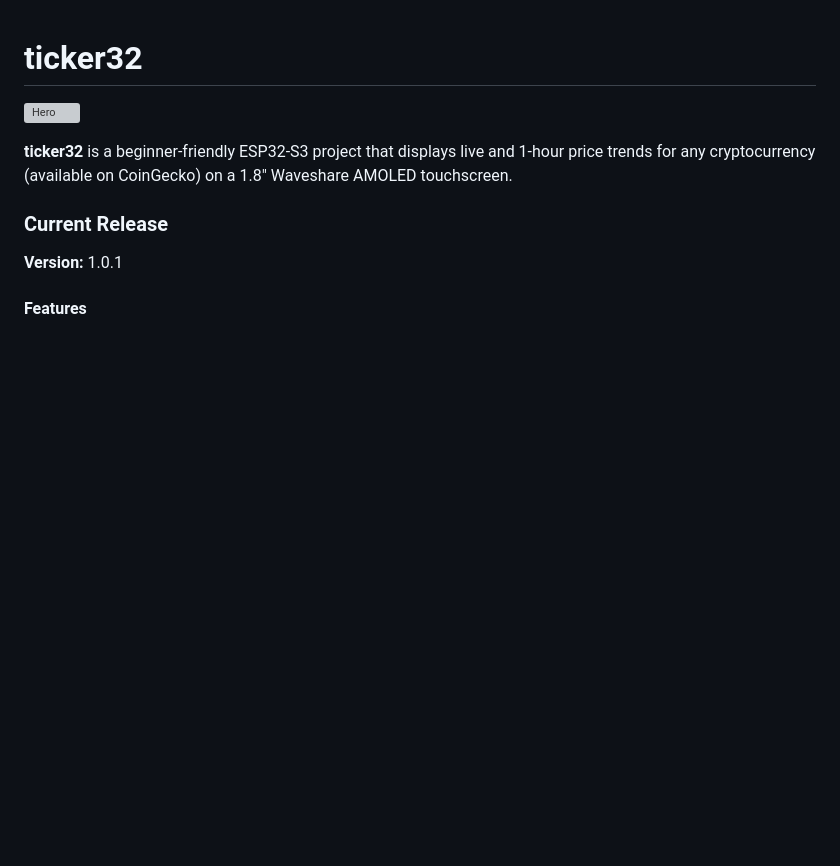
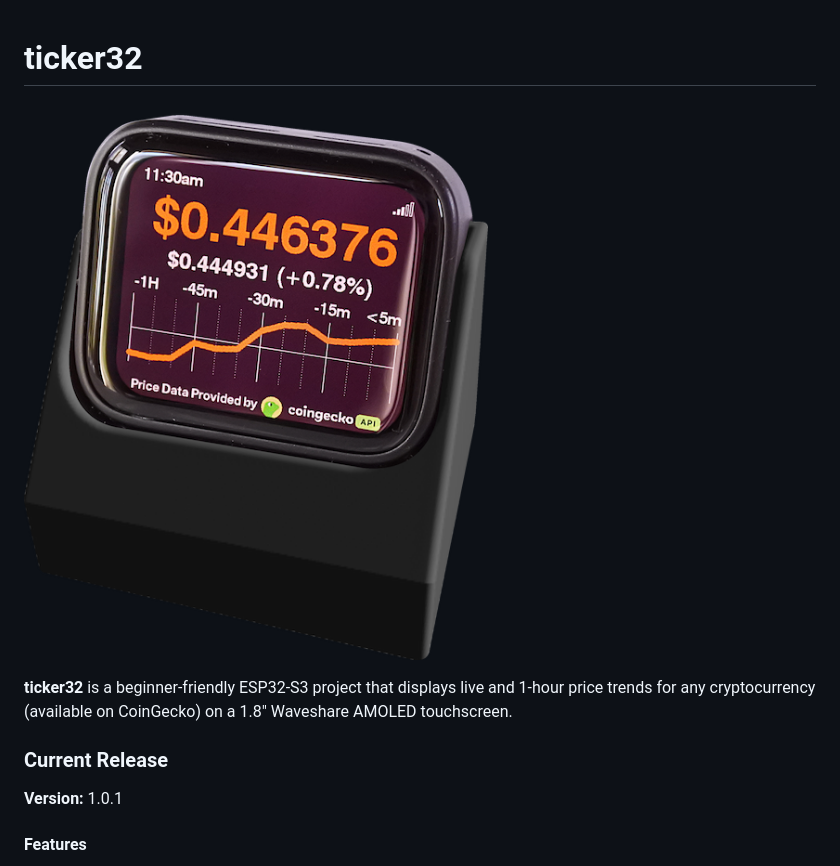
Before and after one commit to vumaq/ticker32, a Markdown page: README.md, the part around the change. Drawn GitHub-style; blank space fills up the shorter version; grey boxes are pictures that could not be loaded.

Commit message:
Hero filename fix

```diff
--- a/README.md
+++ b/README.md
@@ -1,6 +1,6 @@
 # ticker32
 
-![Hero](https://github.com/vumaq/ticker32/blob/main/docs/images/hero.jpg?raw=true)
+![Hero](https://github.com/vumaq/ticker32/blob/main/docs/images/hero.png?raw=true)
 
 **ticker32** is a beginner-friendly ESP32-S3 project that displays live and 1-hour price trends for any cryptocurrency (available on CoinGecko) on a 1.8″ Waveshare AMOLED touchscreen.
 
```
